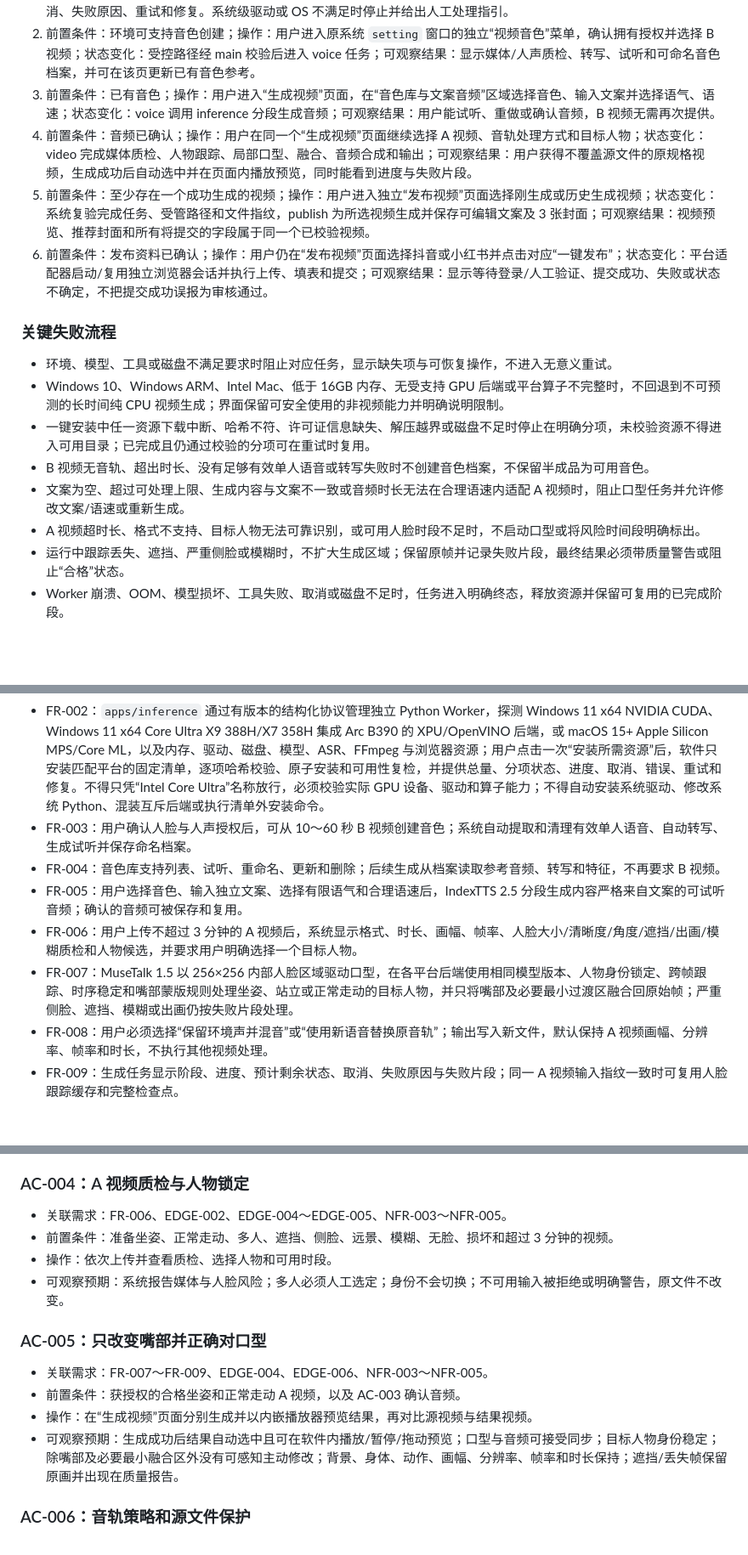
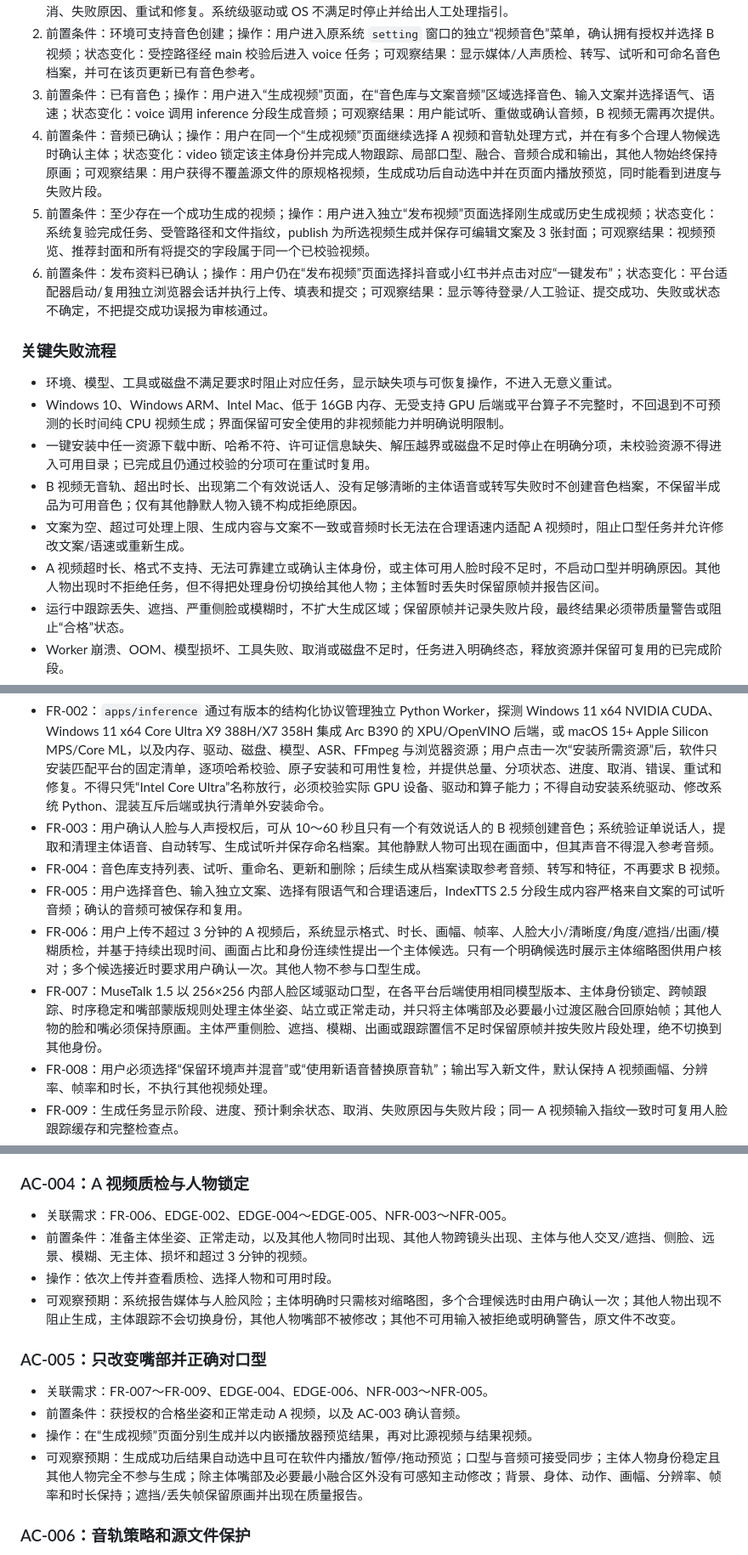
Before and after one commit to houdunwang/talkHero, a Markdown page: _specs/local-video-lip-sync.md, 3 parts joined by grey strips. Shown at 85% size. Rendered like a GitHub page; blank space fills up the shorter version.

```diff
--- a/_specs/local-video-lip-sync.md
+++ b/_specs/local-video-lip-sync.md
@@ -102,7 +102,7 @@
 1. 前置条件：用户进入原系统 `setting` 窗口的“本地推理”菜单；操作：查看检测结果并点击“安装所需资源”；状态变化：软件识别 Windows CUDA、Windows XPU 或 macOS MPS 能力和内存、驱动、磁盘、已有资源，只选择一个匹配的平台运行包并按受信清单下载、校验和原子安装；可观察结果：明确显示实际设备后端、安装总量、分项进度、当前阶段、取消、失败原因、重试和修复。系统级驱动或 OS 不满足时停止并给出人工处理指引。
 2. 前置条件：环境可支持音色创建；操作：用户进入原系统 `setting` 窗口的独立“视频音色”菜单，确认拥有授权并选择 B 视频；状态变化：受控路径经 main 校验后进入 voice 任务；可观察结果：显示媒体/人声质检、转写、试听和可命名音色档案，并可在该页更新已有音色参考。
 3. 前置条件：已有音色；操作：用户进入“生成视频”页面，在“音色库与文案音频”区域选择音色、输入文案并选择语气、语速；状态变化：voice 调用 inference 分段生成音频；可观察结果：用户能试听、重做或确认音频，B 视频无需再次提供。
-4. 前置条件：音频已确认；操作：用户在同一个“生成视频”页面继续选择 A 视频、音轨处理方式和目标人物；状态变化：video 完成媒体质检、人物跟踪、局部口型、融合、音频合成和输出；可观察结果：用户获得不覆盖源文件的原规格视频，生成成功后自动选中并在页面内播放预览，同时能看到进度与失败片段。
+4. 前置条件：音频已确认；操作：用户在同一个“生成视频”页面继续选择 A 视频和音轨处理方式，并在有多个合理人物候选时确认主体；状态变化：video 锁定该主体身份并完成人物跟踪、局部口型、融合、音频合成和输出，其他人物始终保持原画；可观察结果：用户获得不覆盖源文件的原规格视频，生成成功后自动选中并在页面内播放预览，同时能看到进度与失败片段。
 5. 前置条件：至少存在一个成功生成的视频；操作：用户进入独立“发布视频”页面选择刚生成或历史生成视频；状态变化：系统复验完成任务、受管路径和文件指纹，publish 为所选视频生成并保存可编辑文案及 3 张封面；可观察结果：视频预览、推荐封面和所有将提交的字段属于同一个已校验视频。
 6. 前置条件：发布资料已确认；操作：用户仍在“发布视频”页面选择抖音或小红书并点击对应“一键发布”；状态变化：平台适配器启动/复用独立浏览器会话并执行上传、填表和提交；可观察结果：显示等待登录/人工验证、提交成功、失败或状态不确定，不把提交成功误报为审核通过。
 
@@ -111,9 +111,9 @@
 - 环境、模型、工具或磁盘不满足要求时阻止对应任务，显示缺失项与可恢复操作，不进入无意义重试。
 - Windows 10、Windows ARM、Intel Mac、低于 16GB 内存、无受支持 GPU 后端或平台算子不完整时，不回退到不可预测的长时间纯 CPU 视频生成；界面保留可安全使用的非视频能力并明确说明限制。
 - 一键安装中任一资源下载中断、哈希不符、许可证信息缺失、解压越界或磁盘不足时停止在明确分项，未校验资源不得进入可用目录；已完成且仍通过校验的分项可在重试时复用。
-- B 视频无音轨、超出时长、没有足够有效单人语音或转写失败时不创建音色档案，不保留半成品为可用音色。
+- B 视频无音轨、超出时长、出现第二个有效说话人、没有足够清晰的主体语音或转写失败时不创建音色档案，不保留半成品为可用音色；仅有其他静默人物入镜不构成拒绝原因。
 - 文案为空、超过可处理上限、生成内容与文案不一致或音频时长无法在合理语速内适配 A 视频时，阻止口型任务并允许修改文案/语速或重新生成。
-- A 视频超时长、格式不支持、目标人物无法可靠识别，或可用人脸时段不足时，不启动口型或将风险时间段明确标出。
+- A 视频超时长、格式不支持、无法可靠建立或确认主体身份，或主体可用人脸时段不足时，不启动口型并明确原因。其他人物出现时不拒绝任务，但不得把处理身份切换给其他人物；主体暂时丢失时保留原帧并报告区间。
 - 运行中跟踪丢失、遮挡、严重侧脸或模糊时，不扩大生成区域；保留原帧并记录失败片段，最终结果必须带质量警告或阻止“合格”状态。
 - Worker 崩溃、OOM、模型损坏、工具失败、取消或磁盘不足时，任务进入明确终态，释放资源并保留可复用的已完成阶段。
 - 发布遇到未登录、验证码、扫码、风控或平台确认时暂停等待用户；DOM/URL 不匹配、上传失败或提交结果不确定时停止，不自动重复点击提交。
@@ -133,11 +133,11 @@
 
 - FR-001：不新增或保留独立 TalkHero 工作台窗口；原系统 `setting` 窗口作为唯一主界面，继续使用既有 `SettingLayout`。业务菜单为“视频音色”“生成视频”“发布视频”和“本地推理”，并保留原有“帐号订阅”“更新软件”“系统配置”。“视频音色”只承载创建或更新音色；“生成视频”承载音色库/文案音频和 A 视频对口型；“发布视频”承载历史/当前视频选择、预览、发布资料与双平台发布。
 - FR-002：`apps/inference` 通过有版本的结构化协议管理独立 Python Worker，探测 Windows 11 x64 NVIDIA CUDA、Windows 11 x64 Core Ultra X9 388H/X7 358H 集成 Arc B390 的 XPU/OpenVINO 后端，或 macOS 15+ Apple Silicon MPS/Core ML，以及内存、驱动、磁盘、模型、ASR、FFmpeg 与浏览器资源；用户点击一次“安装所需资源”后，软件只安装匹配平台的固定清单，逐项哈希校验、原子安装和可用性复检，并提供总量、分项状态、进度、取消、错误、重试和修复。不得只凭“Intel Core Ultra”名称放行，必须校验实际 GPU 设备、驱动和算子能力；不得自动安装系统驱动、修改系统 Python、混装互斥后端或执行清单外安装命令。
-- FR-003：用户确认人脸与人声授权后，可从 10～60 秒 B 视频创建音色；系统自动提取和清理有效单人语音、自动转写、生成试听并保存命名档案。
+- FR-003：用户确认人脸与人声授权后，可从 10～60 秒且只有一个有效说话人的 B 视频创建音色；系统验证单说话人，提取和清理主体语音、自动转写、生成试听并保存命名档案。其他静默人物可出现在画面中，但其声音不得混入参考音频。
 - FR-004：音色库支持列表、试听、重命名、更新和删除；后续生成从档案读取参考音频、转写和特征，不再要求 B 视频。
 - FR-005：用户选择音色、输入独立文案、选择有限语气和合理语速后，IndexTTS 2.5 分段生成内容严格来自文案的可试听音频；确认的音频可被保存和复用。
-- FR-006：用户上传不超过 3 分钟的 A 视频后，系统显示格式、时长、画幅、帧率、人脸大小/清晰度/角度/遮挡/出画/模糊质检和人物候选，并要求用户明确选择一个目标人物。
-- FR-007：MuseTalk 1.5 以 256×256 内部人脸区域驱动口型，在各平台后端使用相同模型版本、人物身份锁定、跨帧跟踪、时序稳定和嘴部蒙版规则处理坐姿、站立或正常走动的目标人物，并只将嘴部及必要最小过渡区融合回原始帧；严重侧脸、遮挡、模糊或出画仍按失败片段处理。
+- FR-006：用户上传不超过 3 分钟的 A 视频后，系统显示格式、时长、画幅、帧率、人脸大小/清晰度/角度/遮挡/出画/模糊质检，并基于持续出现时间、画面占比和身份连续性提出一个主体候选。只有一个明确候选时展示主体缩略图供用户核对；多个候选接近时要求用户确认一次。其他人物不参与口型生成。
+- FR-007：MuseTalk 1.5 以 256×256 内部人脸区域驱动口型，在各平台后端使用相同模型版本、主体身份锁定、跨帧跟踪、时序稳定和嘴部蒙版规则处理主体坐姿、站立或正常走动，并只将主体嘴部及必要最小过渡区融合回原始帧；其他人物的脸和嘴必须保持原画。主体严重侧脸、遮挡、模糊、出画或跟踪置信不足时保留原帧并按失败片段处理，绝不切换到其他身份。
 - FR-008：用户必须选择“保留环境声并混音”或“使用新语音替换原音轨”；输出写入新文件，默认保持 A 视频画幅、分辨率、帧率和时长，不执行其他视频处理。
 - FR-009：生成任务显示阶段、进度、预计剩余状态、取消、失败原因与失败片段；同一 A 视频输入指纹一致时可复用人脸跟踪缓存和完整检查点。
 - FR-010：视频生成完成后在“生成视频”页面自动选中结果并以内嵌播放器预览；“发布视频”页面列出以前成功生成的视频，选择时复验任务终态、受管输出路径、文件存在性和指纹。根据所选视频及已确认文案在本地生成可编辑标题、简介和相关话题；从所选视频抽帧，以本地模板生成 3 张独立封面并推荐评分最高的一张。
@@ -307,16 +307,16 @@
 ### AC-004：A 视频质检与人物锁定
 
 - 关联需求：FR-006、EDGE-002、EDGE-004～EDGE-005、NFR-003～NFR-005。
-- 前置条件：准备坐姿、正常走动、多人、遮挡、侧脸、远景、模糊、无脸、损坏和超过 3 分钟的视频。
+- 前置条件：准备主体坐姿、正常走动，以及其他人物同时出现、其他人物跨镜头出现、主体与他人交叉/遮挡、侧脸、远景、模糊、无主体、损坏和超过 3 分钟的视频。
 - 操作：依次上传并查看质检、选择人物和可用时段。
-- 可观察预期：系统报告媒体与人脸风险；多人必须人工选定；身份不会切换；不可用输入被拒绝或明确警告，原文件不改变。
+- 可观察预期：系统报告媒体与人脸风险；主体明确时只需核对缩略图，多个合理候选时由用户确认一次；其他人物出现不阻止生成，主体跟踪不会切换身份，其他人物嘴部不被修改；其他不可用输入被拒绝或明确警告，原文件不改变。
 
 ### AC-005：只改变嘴部并正确对口型
 
 - 关联需求：FR-007～FR-009、EDGE-004、EDGE-006、NFR-003～NFR-005。
 - 前置条件：获授权的合格坐姿和正常走动 A 视频，以及 AC-003 确认音频。
 - 操作：在“生成视频”页面分别生成并以内嵌播放器预览结果，再对比源视频与结果视频。
-- 可观察预期：生成成功后结果自动选中且可在软件内播放/暂停/拖动预览；口型与音频可接受同步；目标人物身份稳定；除嘴部及必要最小融合区外没有可感知主动修改；背景、身体、动作、画幅、分辨率、帧率和时长保持；遮挡/丢失帧保留原画并出现在质量报告。
+- 可观察预期：生成成功后结果自动选中且可在软件内播放/暂停/拖动预览；口型与音频可接受同步；主体人物身份稳定且其他人物完全不参与生成；除主体嘴部及必要最小融合区外没有可感知主动修改；背景、身体、动作、画幅、分辨率、帧率和时长保持；遮挡/丢失帧保留原画并出现在质量报告。
 
 ### AC-006：音轨策略和源文件保护
 
```
Also changed, not shown: other parts of _specs/local-video-lip-sync.md (+8 -8 lines).
